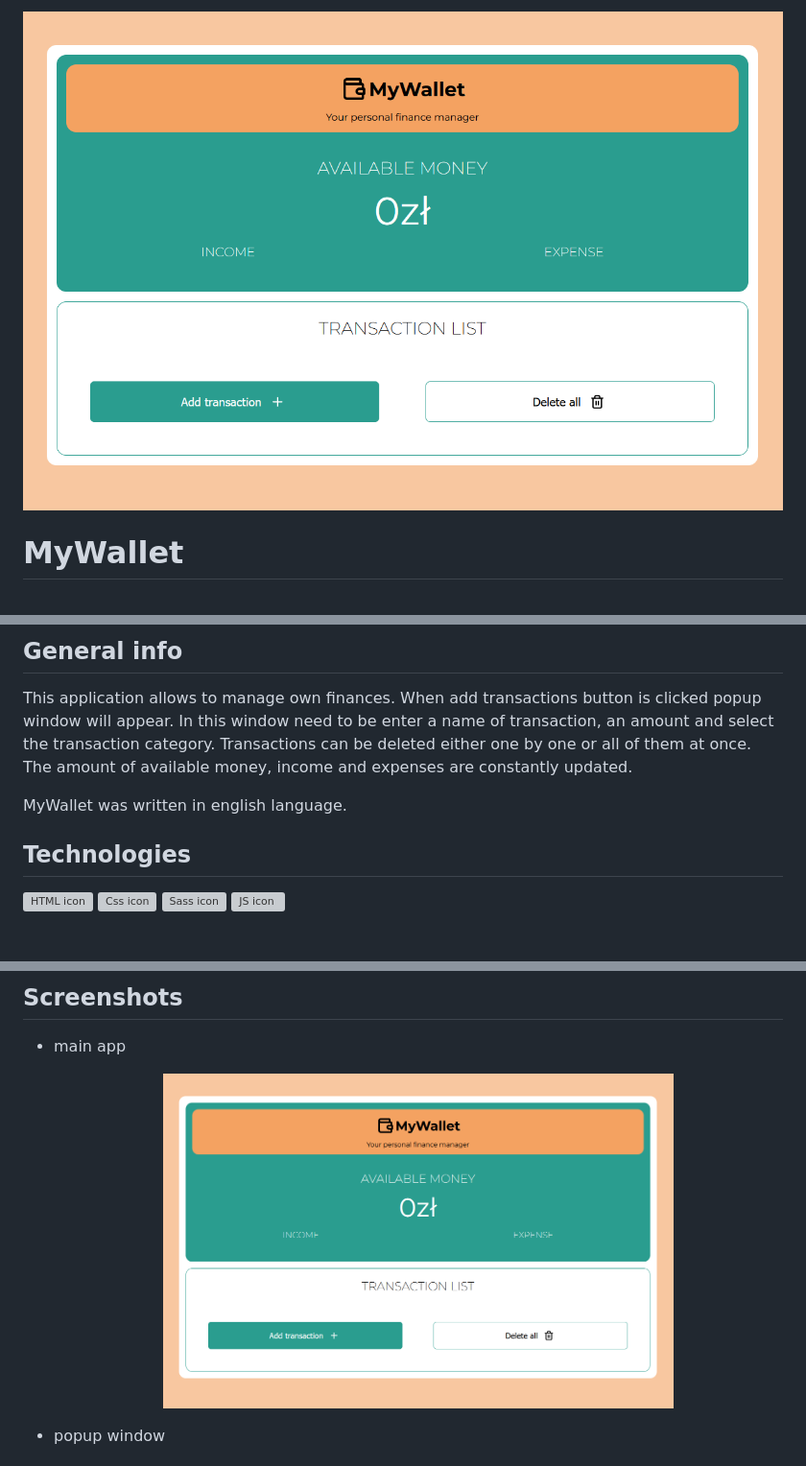
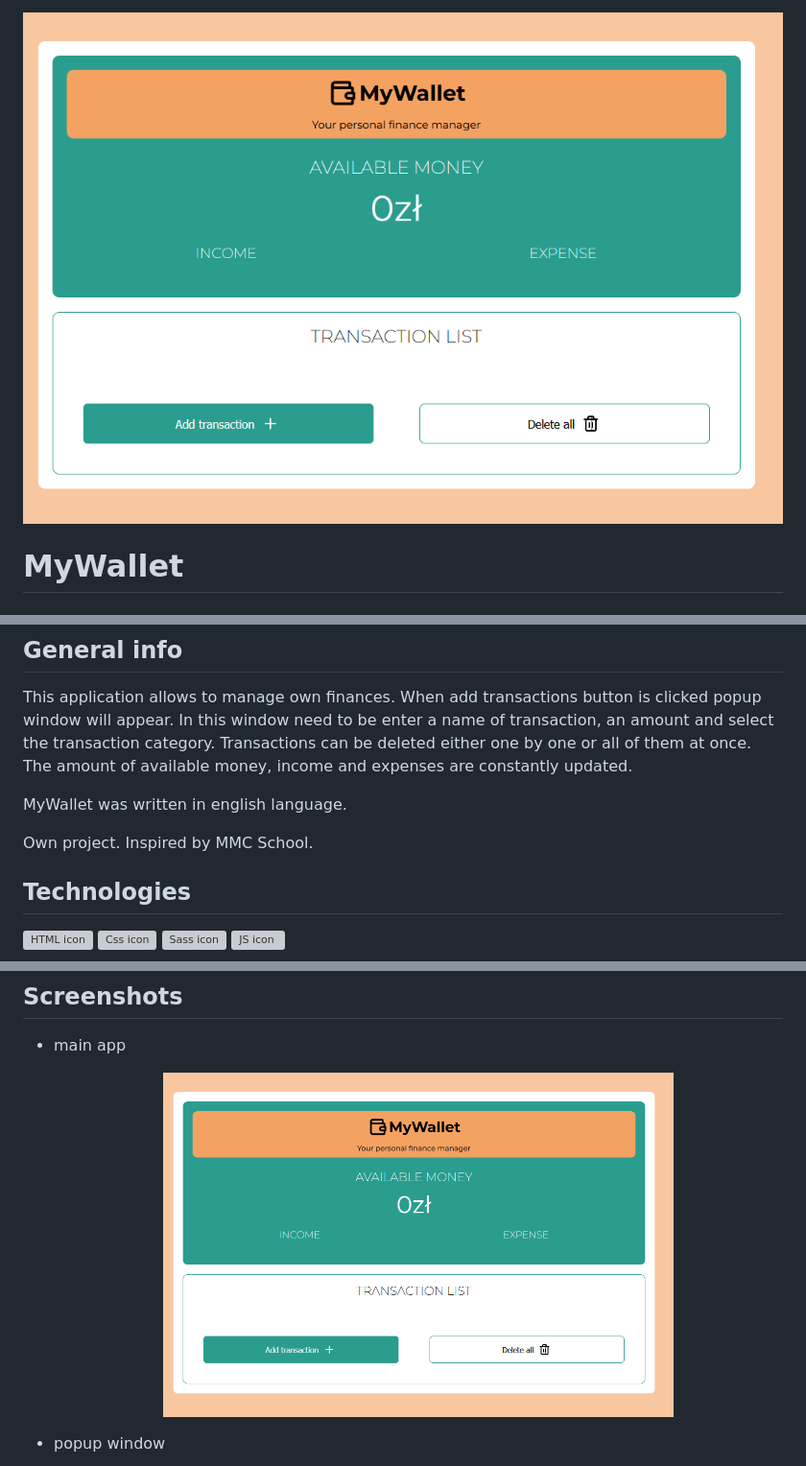
Before and after one commit to lilunia/MyMoney, a Markdown page: README.md, 3 parts joined by grey strips. Shown: that part at 96% size. GitHub-like rendering; pictures changed too: img/mywallet.PNG; blank space fills up the shorter version; grey boxes are pictures that could not be loaded.

```diff
--- a/README.md
+++ b/README.md
@@ -16,6 +16,8 @@ This application allows to manage own finances. When add transactions button is
 The amount of available money, income and expenses are constantly updated.
 
 MyWallet was written in english language.
+
+Own project. Inspired by MMC School.
 
 ## Technologies
 
```
Also changed, not shown: other parts of README.md (+2 -1 lines), img/mywallet-popup.PNG, 5 other files.
